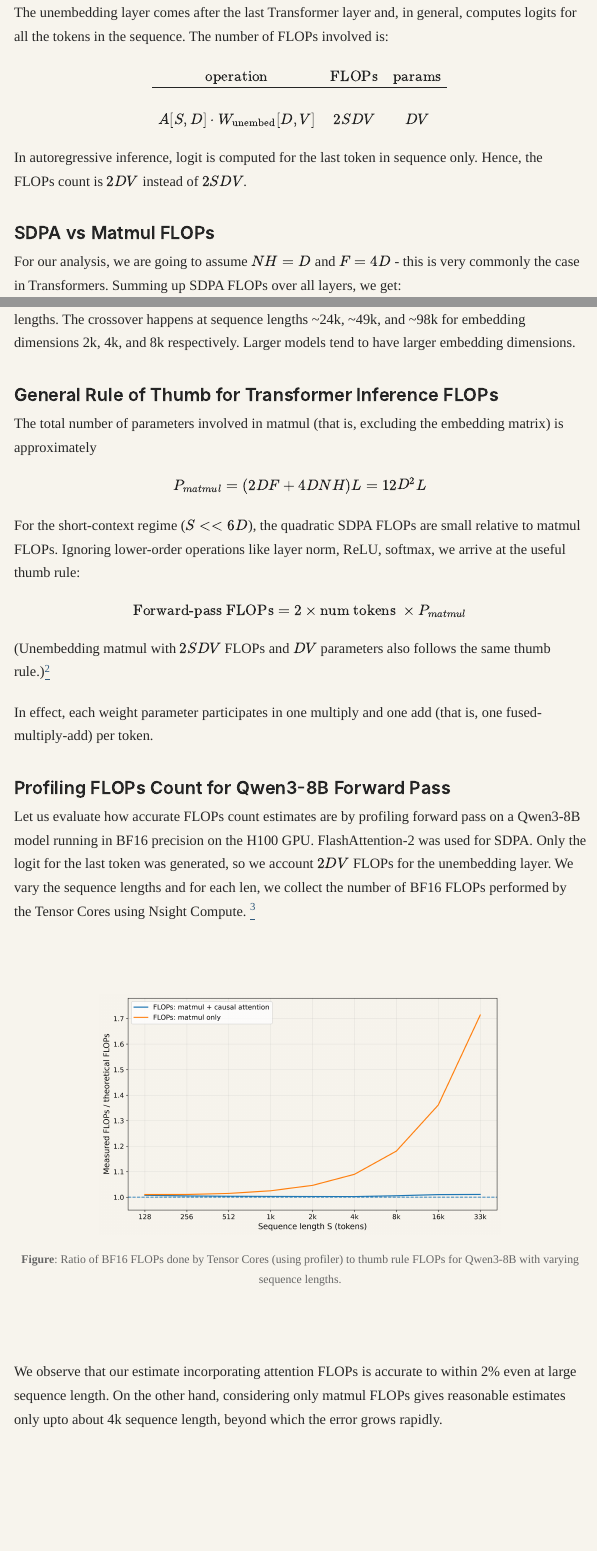
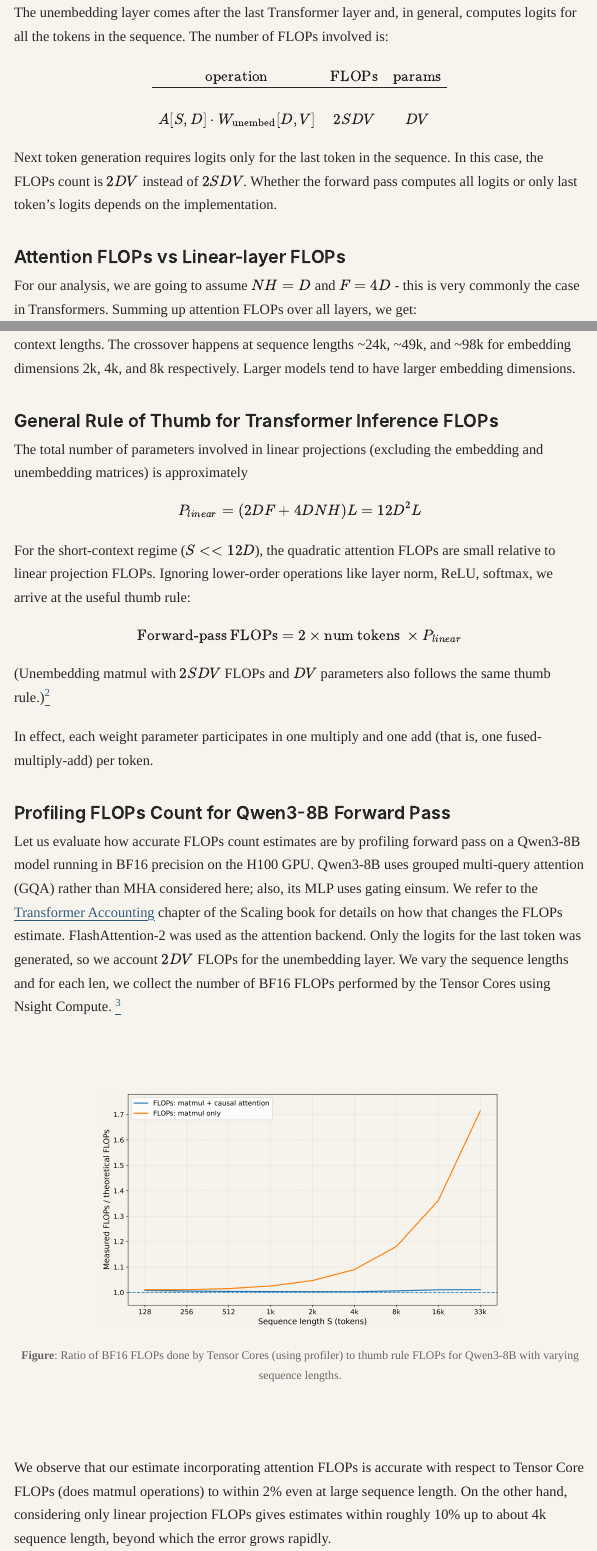
Before and after one commit to mlsys-plaksha-26/mlsys-plaksha-26.github.io, a Quarto document (writeups/transformer_flops/transformer_flops.qmd): the page in a window 1100 px wide, from 3760 px down, and a second part further down, joined at a grey line. The pictures show the output file writeups/transformer_flops/transformer_flops.html that the author committed with the source, opened offline; Quarto's library style sheets are replaced by a plain one without menus.

Commit message:
Minor corrections

```diff
--- a/writeups/transformer_flops/transformer_flops.qmd
+++ b/writeups/transformer_flops/transformer_flops.qmd
@@ -104,10 +104,10 @@ A[S,D] \cdot W_{\mathrm{unembed}}[D,V]
     & 2SDV & DV
 \end{array}
 
-In autoregressive inference, logit is computed for the last token in sequence only. Hence, the FLOPs count is $2DV$ instead of $2SDV$.
+Next token generation requires logits only for the last token in the sequence. In this case, the FLOPs count is $2DV$ instead of $2SDV$. Whether the forward pass computes all logits or only last token's logits depends on the implementation.
 
-### SDPA vs Matmul FLOPs
+### Attention FLOPs vs Linear-layer FLOPs
 
-For our analysis, we are going to assume $NH = D$ and $F = 4D$ - this is very commonly the case in Transformers. Summing up SDPA FLOPs over all layers, we get:
+For our analysis, we are going to assume $NH = D$ and $F = 4D$ - this is very commonly the case in Transformers. Summing up attention FLOPs over all layers, we get:
 
 \begin{equation}
@@ -136,25 +136,25 @@ From the plot we observe that the SDPA FLOPs dominate the matmul FLOPs at longer
 
 ### General Rule of Thumb for Transformer Inference FLOPs
 
-The total number of parameters involved in matmul (that is, excluding the embedding matrix) is approximately
+The total number of parameters involved in linear projections (excluding the embedding and unembedding matrices) is approximately
 \begin{equation}
-P_{matmul} = (2DF + 4DNH)L = 12D^2L
+P_{linear} = (2DF + 4DNH)L = 12D^2L
 \end{equation}
 
-For the short-context regime ($S << 6D$), the quadratic SDPA FLOPs are small relative to matmul FLOPs. Ignoring lower-order operations like layer norm, ReLU, softmax, we arrive at the useful thumb rule:
+For the short-context regime ($S << 12D$), the quadratic attention FLOPs are small relative to linear projection FLOPs. Ignoring lower-order operations like layer norm, ReLU, softmax, we arrive at the useful thumb rule:
 \begin{equation}
-\text{Forward-pass FLOPs} = 2 \times \text{num tokens } \times P_{matmul}
+\text{Forward-pass FLOPs} = 2 \times \text{num tokens } \times P_{linear}
 \end{equation}
-(Unembedding matmul with $2SDV$ FLOPs and $DV$ parameters also follows the same thumb rule.)^[The thumb rule is sometimes written as $2 \times \text{num tokens } \times P$, where $P$ is the total number of parameters. This is convenient but introduces error. For example, for Qwen3-8B out of 8.18B total parameters, 622M are in the embedding matrix. This overestimates FLOPs by ~7.6%.]
+(Unembedding matmul with $2SDV$ FLOPs and $DV$ parameters also follows the same thumb rule.)^[The thumb rule is sometimes written as $2 \times \text{num tokens } \times P$, where $P$ is the total number of parameters. This is convenient but introduces error. For example, for Qwen3-8B out of 8.18B total parameters, 622M are in the embedding matrix. This overestimates FLOPs by ~8.2%.]
 
 In effect, each weight parameter participates in one multiply and one add (that is, one fused-multiply-add) per token.
 
 ### Profiling FLOPs Count for Qwen3-8B Forward Pass
 
-Let us evaluate how accurate FLOPs count estimates are by profiling forward pass on a Qwen3-8B model running in BF16 precision on the H100 GPU. FlashAttention-2 was used for SDPA. Only the logit for the last token was generated, so we account $2DV$ FLOPs for the unembedding layer. We vary the sequence lengths and for each len, we collect the number of BF16 FLOPs performed by the Tensor Cores using Nsight Compute. ^[Ideally BF16 FLOPs of ordinary CUDA Cores (non-matmul ops) should also be collected. This results in large profiling overhead due Nsight Compute replays, so we avoided collecting them.]
+Let us evaluate how accurate FLOPs count estimates are by profiling forward pass on a Qwen3-8B model running in BF16 precision on the H100 GPU. Qwen3-8B uses grouped multi-query attention (GQA) rather than MHA considered here; also, its MLP uses gating einsum. We refer to the [Transformer Accounting](https://jax-ml.github.io/scaling-book/transformers/) chapter of the Scaling book for details on how that changes the FLOPs estimate. FlashAttention-2 was used as the attention backend. Only the logits for the last token was generated, so we account $2DV$ FLOPs for the unembedding layer. We vary the sequence lengths and for each len, we collect the number of BF16 FLOPs performed by the Tensor Cores using Nsight Compute. ^[Ideally BF16 FLOPs of ordinary CUDA Cores (non-matmul ops) should also be collected. This results in large profiling overhead due Nsight Compute replays, so we avoided collecting them.]
 
 ::: {.intro-figure}
 ![**Figure**: Ratio of BF16 FLOPs done by Tensor Cores (using profiler) to thumb rule FLOPs for Qwen3-8B with varying sequence lengths.](qwen3_flop_ratios.png){width=70%}
 :::
 
-We observe that our estimate incorporating attention FLOPs is accurate to within 2% even at large sequence length. On the other hand, considering only matmul FLOPs gives reasonable estimates only upto about 4k sequence length, beyond which the error grows rapidly.
+We observe that our estimate incorporating attention FLOPs is accurate with respect to Tensor Core FLOPs (does matmul operations) to within 2% even at large sequence length. On the other hand, considering only linear projection FLOPs gives estimates within roughly 10% up to about 4k sequence length, beyond which the error grows rapidly.
```
Also changed, not shown: writeups/transformer_flops/transformer_flops.html, writeups/transformer_flops/transformer_flops.qmd (18 more changed lines).
